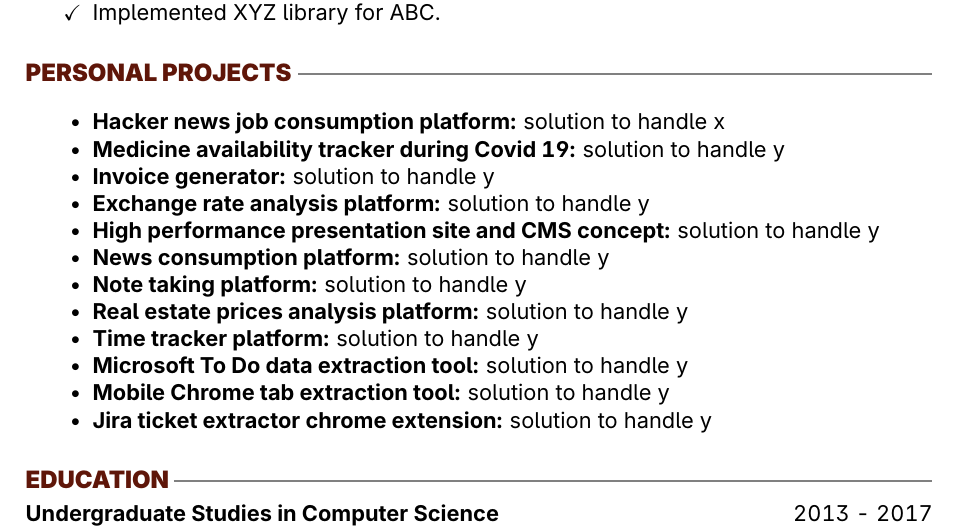
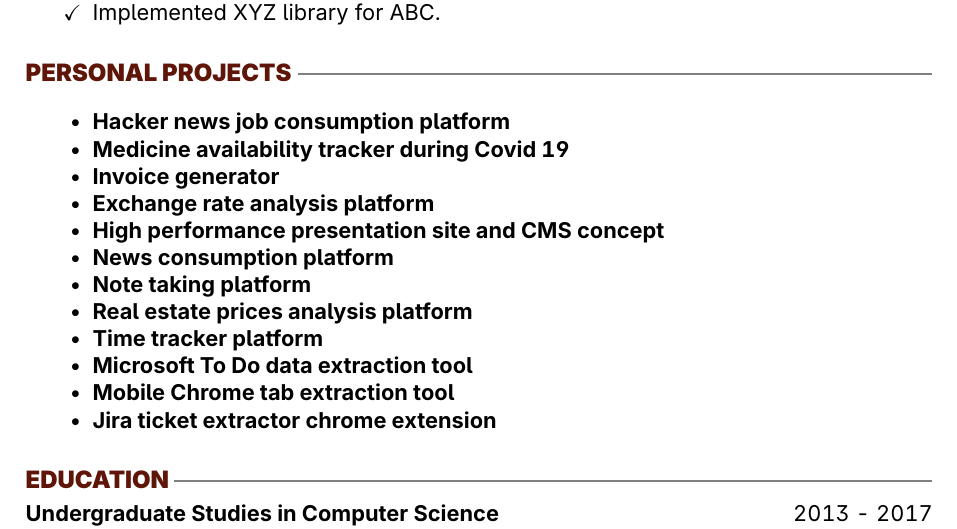
Before and after one commit to mirceapop89/cv-latex, a LaTeX document (main.tex): part of page 2 of 2, cut so that both start at the same text. Compiled offline with pdfLaTeX.

Commit message:
removed descriptions from projects

```diff
--- a/main.tex
+++ b/main.tex
@@ -187,18 +187,18 @@
 
     \section{Personal Projects}
     \begin{itemize}
-        \item \textbf{Hacker news job consumption platform:} solution to handle x
-        \item \textbf{Medicine availability tracker during Covid 19:} solution to handle y
-        \item \textbf{Invoice generator:} solution to handle y
-        \item \textbf{Exchange rate analysis platform:} solution to handle y
-        \item \textbf{High performance presentation site and CMS concept:} solution to handle y
-        \item \textbf{News consumption platform:} solution to handle y
-        \item \textbf{Note taking platform:} solution to handle y
-        \item \textbf{Real estate prices analysis platform:} solution to handle y
-        \item \textbf{Time tracker platform:} solution to handle y
-        \item \textbf{Microsoft To Do data extraction tool:} solution to handle y
-        \item \textbf{Mobile Chrome tab extraction tool:} solution to handle y
-        \item \textbf{Jira ticket extractor chrome extension:} solution to handle y
+        \item \textbf{Hacker news job consumption platform}
+        \item \textbf{Medicine availability tracker during Covid 19}
+        \item \textbf{Invoice generator}
+        \item \textbf{Exchange rate analysis platform}
+        \item \textbf{High performance presentation site and CMS concept}
+        \item \textbf{News consumption platform}
+        \item \textbf{Note taking platform}
+        \item \textbf{Real estate prices analysis platform}
+        \item \textbf{Time tracker platform}
+        \item \textbf{Microsoft To Do data extraction tool}
+        \item \textbf{Mobile Chrome tab extraction tool}
+        \item \textbf{Jira ticket extractor chrome extension}
     \end{itemize}
 
     \section{Education}
```
